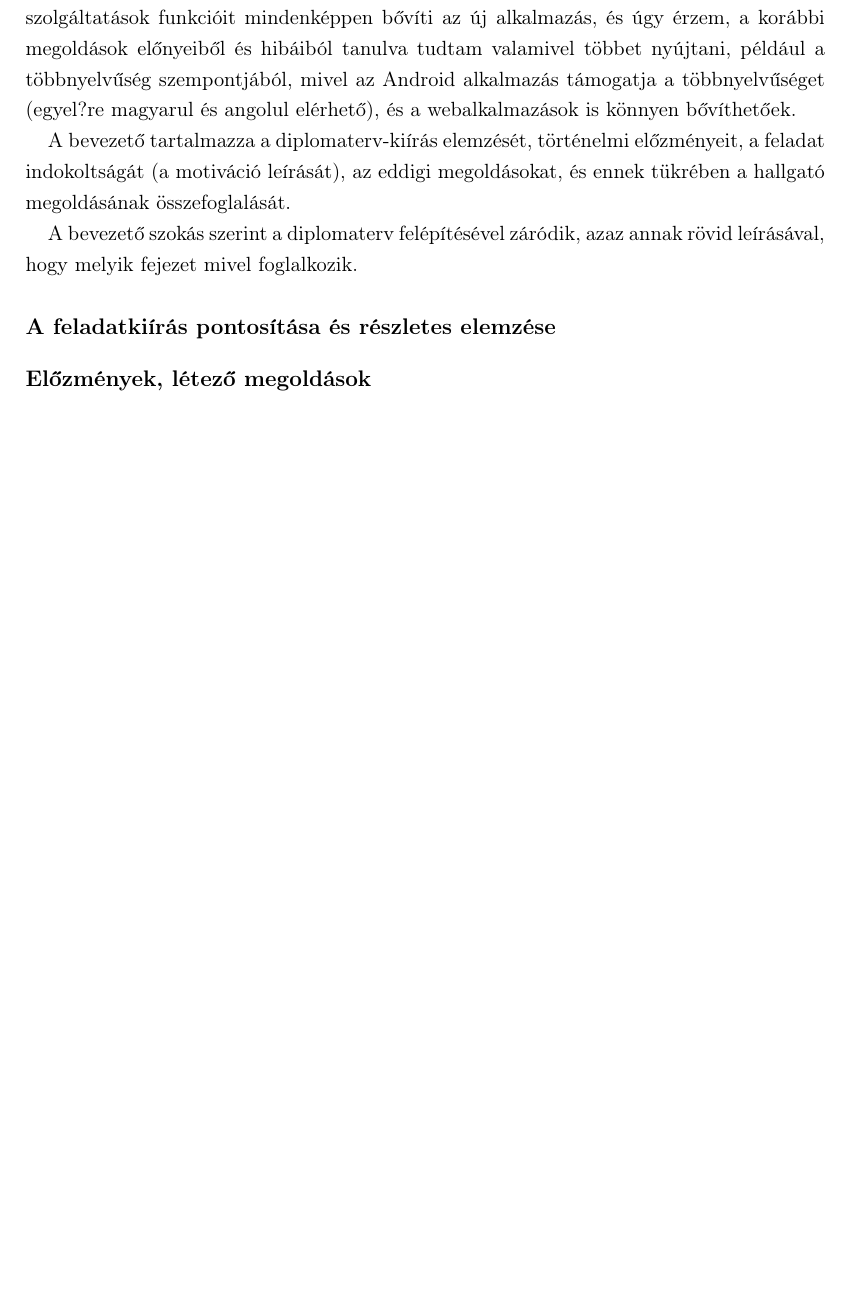
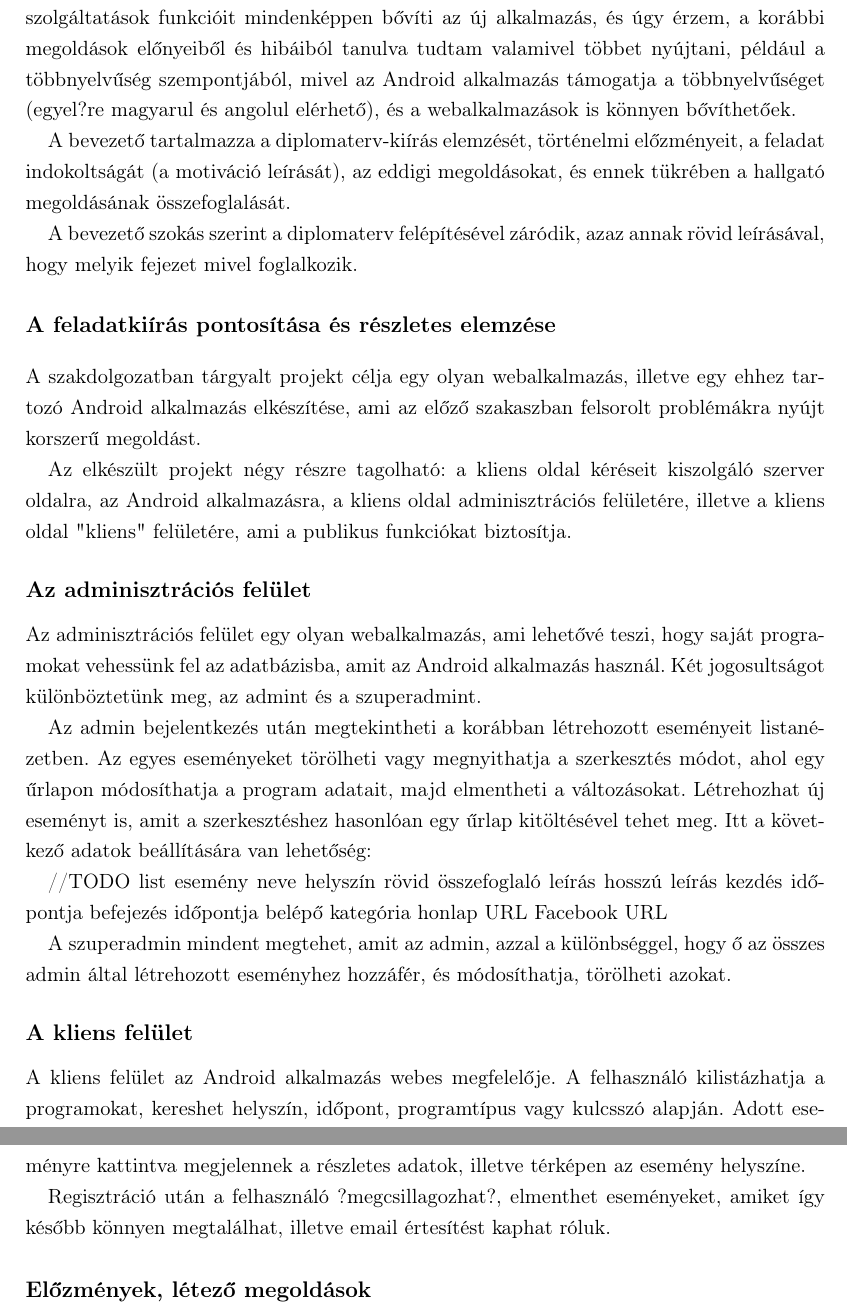
Before and after one commit to evavegh/szakdogaLatex, a LaTeX thesis (diploma.tex, which reads introduction.tex): part of page 10 of 28 before the commit and two parts of pages 10 and 11 of 29 after it, the two joined at a grey line, cut so that both start at the same text, the shorter picture padded with empty space. Compiled offline with pdfLaTeX; the source files are stored in an older character set and shown here as Unicode.

Commit message:
bevezető

```diff
--- a/introduction.tex
+++ b/introduction.tex
@@ -39,6 +39,35 @@
 
 \section*{A feladatkiírás pontosítása és részletes elemzése}\addcontentsline{toc}{section}{A feladatkiírás pontosítása és részletes elemzése}
 %----------------------------------------------------------------------------
+A szakdolgozatban tárgyalt projekt célja egy olyan webalkalmazás, illetve egy ehhez tartozó Android alkalmazás elkészítése, ami az előző szakaszban felsorolt problémákra nyújt korszerű megoldást.
+
+Az elkészült projekt négy részre tagolható: a kliens oldal kéréseit kiszolgáló szerver oldalra, az Android alkalmazásra, a kliens oldal adminisztrációs felületére, illetve a kliens oldal "kliens" felületére, ami a publikus funkciókat biztosítja.
+
+\subsection*{Az adminisztrációs felület}
+%----------------------------------------------------------------------------
+Az adminisztrációs felület egy olyan webalkalmazás, ami lehetővé teszi, hogy saját programokat vehessünk fel az adatbázisba, amit az Android alkalmazás használ. Két jogosultságot különböztetünk meg, az admint és a szuperadmint.
+
+Az admin bejelentkezés után megtekintheti a korábban létrehozott eseményeit listanézetben. Az egyes eseményeket törölheti vagy megnyithatja a szerkesztés módot, ahol egy űrlapon módosíthatja a program adatait, majd elmentheti a változásokat. Létrehozhat új eseményt is, amit a szerkesztéshez hasonlóan egy űrlap kitöltésével tehet meg. Itt a következő adatok beállítására van lehetőség:
+
+//TODO list
+esemény neve
+helyszín
+rövid összefoglaló leírás
+hosszú leírás
+kezdés időpontja
+befejezés időpontja
+belépő
+kategória
+honlap URL
+Facebook URL
+
+A szuperadmin mindent megtehet, amit az admin, azzal a különbséggel, hogy ő az összes admin által létrehozott eseményhez hozzáfér, és módosíthatja, törölheti azokat.
+
+\subsection*{A kliens felület}
+%----------------------------------------------------------------------------
+A kliens felület az Android alkalmazás webes megfelelője. A felhasználó kilistázhatja a programokat, kereshet helyszín, időpont, programtípus vagy kulcsszó alapján. Adott eseményre kattintva megjelennek a részletes adatok, illetve térképen az esemény helyszíne.
+
+Regisztráció után a felhasználó ?megcsillagozhat?, elmenthet eseményeket, amiket így később könnyen megtalálhat, illetve email értesítést kaphat róluk.
 
 \section*{Előzmények, létező megoldások}\addcontentsline{toc}{section}{Előzmények, létező megoldások}
 %----------------------------------------------------------------------------
```
Also changed, not shown: diploma.pdf, introduction.tex (2 more changed lines).
